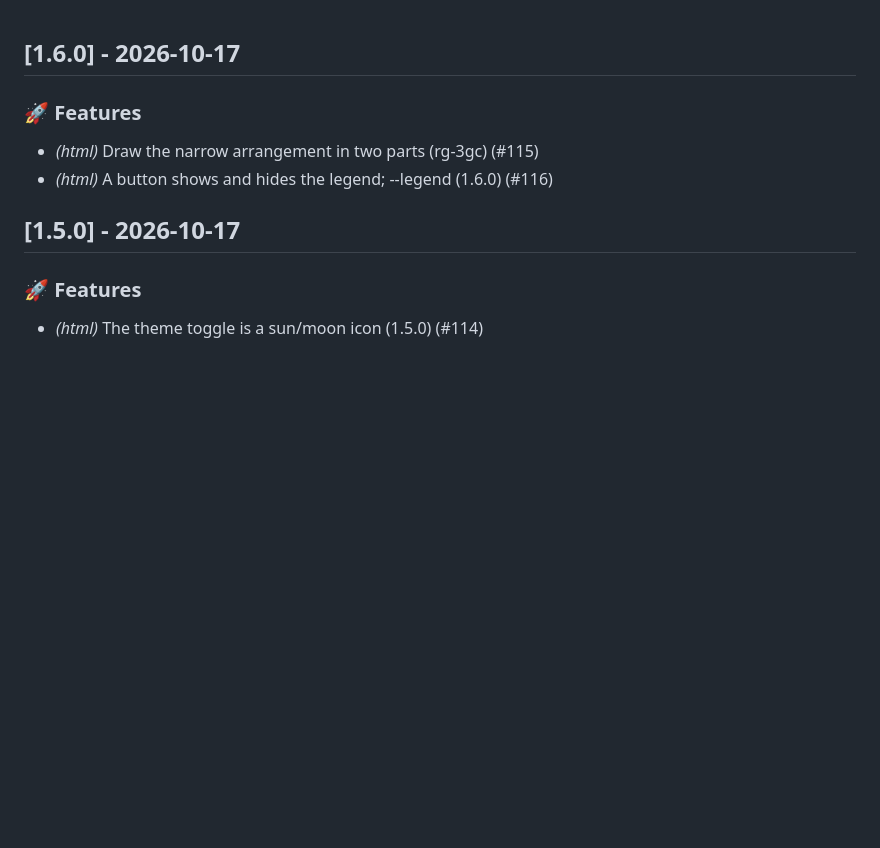
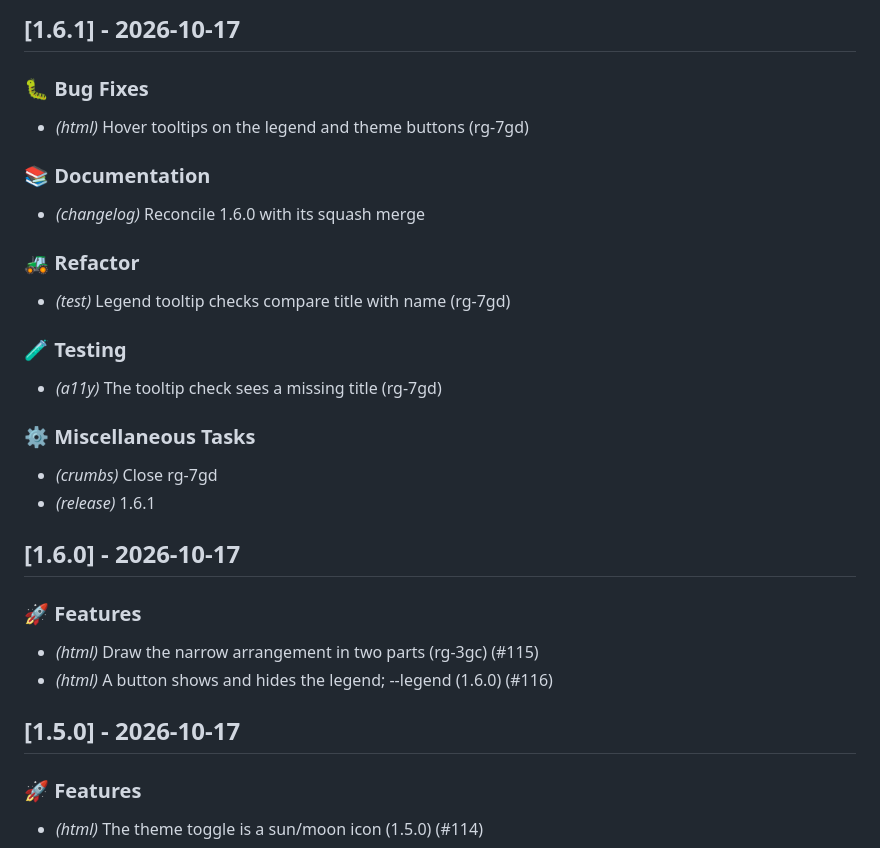
Before and after one commit to evensolberg/radargen, a Markdown page: CHANGELOG.md, the part around the change. Rendered like a GitHub page; blank space fills up the shorter version.

Commit message:
docs(changelog): 1.6.1
Co-Authored-By: Claude Opus 5.5 (1M context) <noreply@anthropic.com>

```diff
--- a/CHANGELOG.md
+++ b/CHANGELOG.md
@@ -1,3 +1,25 @@
+## [1.6.1] - 2026-10-17
+
+### 🐛 Bug Fixes
+
+- *(html)* Hover tooltips on the legend and theme buttons (rg-7gd)
+
+### 📚 Documentation
+
+- *(changelog)* Reconcile 1.6.0 with its squash merge
+
+### 🚜 Refactor
+
+- *(test)* Legend tooltip checks compare title with name (rg-7gd)
+
+### 🧪 Testing
+
+- *(a11y)* The tooltip check sees a missing title (rg-7gd)
+
+### ⚙️ Miscellaneous Tasks
+
+- *(crumbs)* Close rg-7gd
+- *(release)* 1.6.1
 ## [1.6.0] - 2026-10-17
 
 ### 🚀 Features
```
